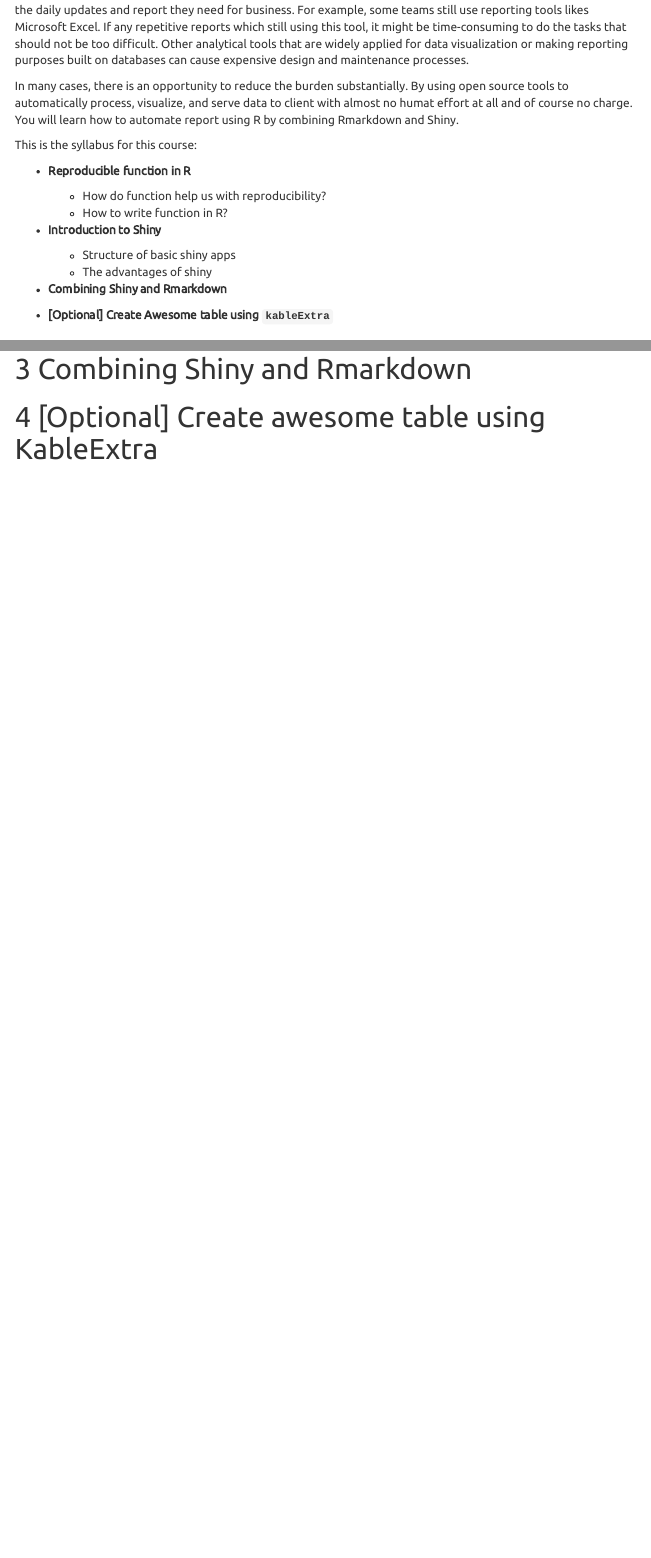
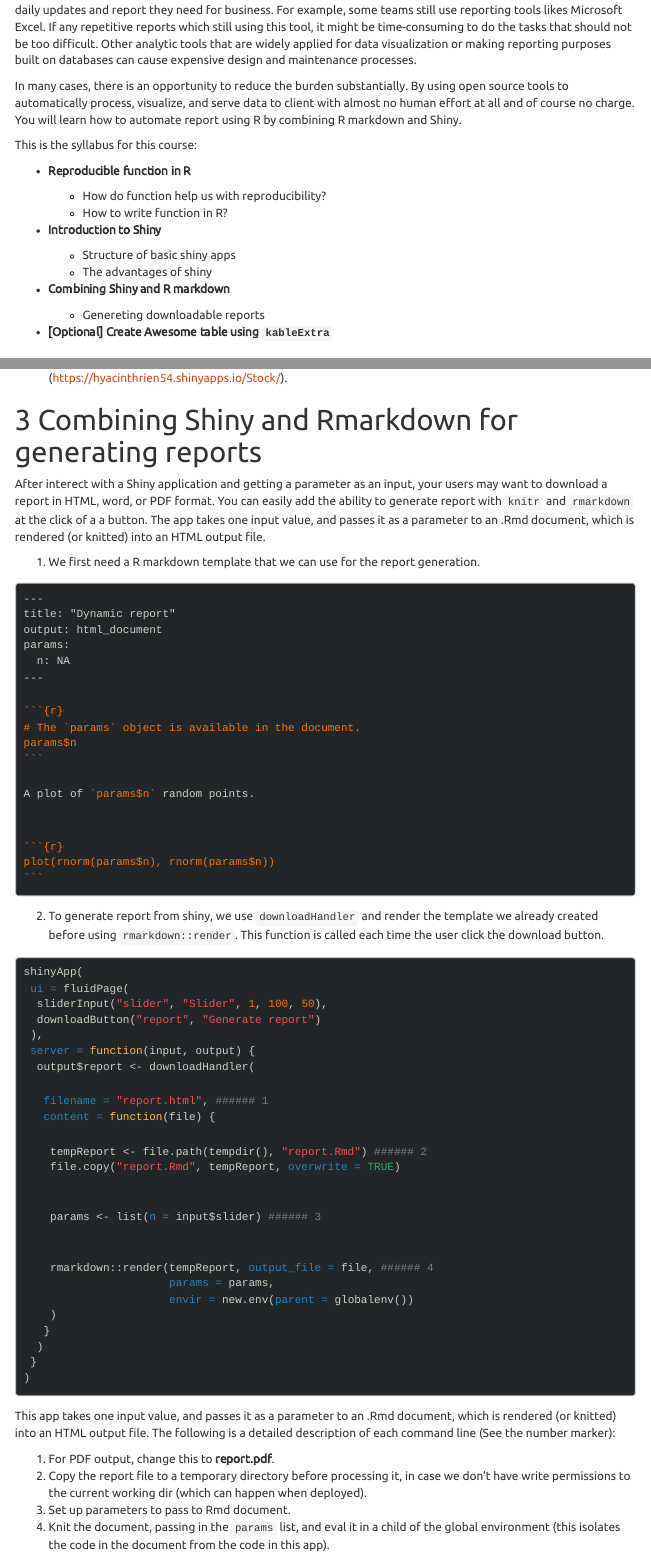
Before and after one commit to ahmadhusain/automated-reporting, an R Markdown document (automated-your-repetitive-reports.Rmd): the page in a window 1100 px wide, from 120 px down, and a second part further down, joined at a grey line. The pictures show the output file automated-your-repetitive-reports.html that the author committed with the source, opened offline; menus at the side of the page are left out.

Commit message:
add downloadable report using shiny

`````diff
--- a/automated-your-repetitive-reports.Rmd
+++ b/automated-your-repetitive-reports.Rmd
@@ -21,9 +21,9 @@ knitr::opts_chunk$set(
 )
 ```
 
-Many analytics teams get bored. They can not handle interesting tasks because the teams is too busy to produce the daily updates and report they need for business. For example, some teams still use reporting tools likes Microsoft Excel. If any repetitive reports which still using this tool, it might be time-consuming to do the tasks that should not be too difficult. Other analytical tools that are widely applied for data visualization or making reporting purposes built on databases can cause expensive design and maintenance processes.
+Many analytic teams get bored. They can not handle interesting tasks because the teams is too busy to produce the daily updates and report they need for business. For example, some teams still use reporting tools likes Microsoft Excel. If any repetitive reports which still using this tool, it might be time-consuming to do the tasks that should not be too difficult. Other analytic tools that are widely applied for data visualization or making reporting purposes built on databases can cause expensive design and maintenance processes.
 
-In many cases, there is an opportunity to reduce the burden substantially. By using open source tools to automatically process, visualize, and serve data to client with almost no humat effort at all and of course no charge. You will learn how to automate report using R by combining Rmarkdown and Shiny.
+In many cases, there is an opportunity to reduce the burden substantially. By using open source tools to automatically process, visualize, and serve data to client with almost no human effort at all and of course no charge. You will learn how to automate report using R by combining R markdown and Shiny.
 
 This is the syllabus for this course:
 
@@ -37,7 +37,9 @@ This is the syllabus for this course:
   - Structure of basic shiny apps
   - The advantages of shiny
 
-- **Combining Shiny and Rmarkdown**
+- **Combining Shiny and R markdown**
+
+  - Genereting downloadable reports
 
 - **[Optional] Create Awesome table using `kableExtra`**
 
@@ -205,6 +207,5 @@ The following are the steps to describe image above:
 * **Not required a technical skill**: It requires no prior knowledge of HTML, CSS, or javascript to create a fully functional shiny app.
 * **Complete automation of the app**: A shiny app can be automated to perform a set of operations to produce the desire output based on input.
 
-# Combining Shiny and Rmarkdown
+## Shiny app examples
 
-```{r}
@@ -211,9 +229,69 @@ The following are the steps to describe image above:
+# Combining Shiny and Rmarkdown for generating reports
+
+After interect with a Shiny application and getting a parameter as an input, your users may want to download a report in HTML, word, or PDF format. You can easily add the ability to generate report with `knitr` and `rmarkdown` at the click of a a button. The app takes one input value, and passes it as a parameter to an .Rmd document, which is rendered (or knitted) into an HTML output file.
+
+1. We first need a R markdown template that we can use for the report generation.
+
+````markdown
+---
+title: "Dynamic report"
+output: html_document
+params:
+  n: NA
+---
+
+`r ''````{r}
+# The `params` object is available in the document.
+params$n
+```
+
+A plot of `params$n` random points.
+
+
+`r ''````{r}
+plot(rnorm(params$n), rnorm(params$n))
+```
+
+````
+
+2. To generate report from shiny, we use `downloadHandler` and render the template we already created before using `rmarkdown::render`. This function is called each time the user click the download button.
+
+
+```{r eval=FALSE}
+
+shinyApp(
+ ui = fluidPage(
+  sliderInput("slider", "Slider", 1, 100, 50),
+  downloadButton("report", "Generate report")
+ ),
+ server = function(input, output) {
+  output$report <- downloadHandler(
+
+   filename = "report.html", ###### 1
+   content = function(file) {
+
+    tempReport <- file.path(tempdir(), "report.Rmd") ###### 2
+    file.copy("report.Rmd", tempReport, overwrite = TRUE)
+
+
+    params <- list(n = input$slider) ###### 3
+
+
+    rmarkdown::render(tempReport, output_file = file, ###### 4
+                      params = params,
+                      envir = new.env(parent = globalenv())
+    )
+   }
+  )
+ }
+)
 
 ```
 
 
-# [Optional] Create awesome table using KableExtra
+This app takes one input value, and passes it as a parameter to an .Rmd document, which is rendered (or knitted) into an HTML output file. The following is a detailed description of each command line (See the number marker):
 
-```{r}
-
-```
+1. For PDF output, change this to **report.pdf**.
+2. Copy the report file to a temporary directory before processing it, in case we don't have write permissions to the current working dir (which can happen when deployed).
+3. Set up parameters to pass to Rmd document.
+4. Knit the document, passing in the `params` list, and eval it in a child of the global environment (this isolates the code in the document from the code in this app).
`````
Also changed, not shown: automated-your-repetitive-reports.html, automated-your-repetitive-reports.Rmd (17 more changed lines).
